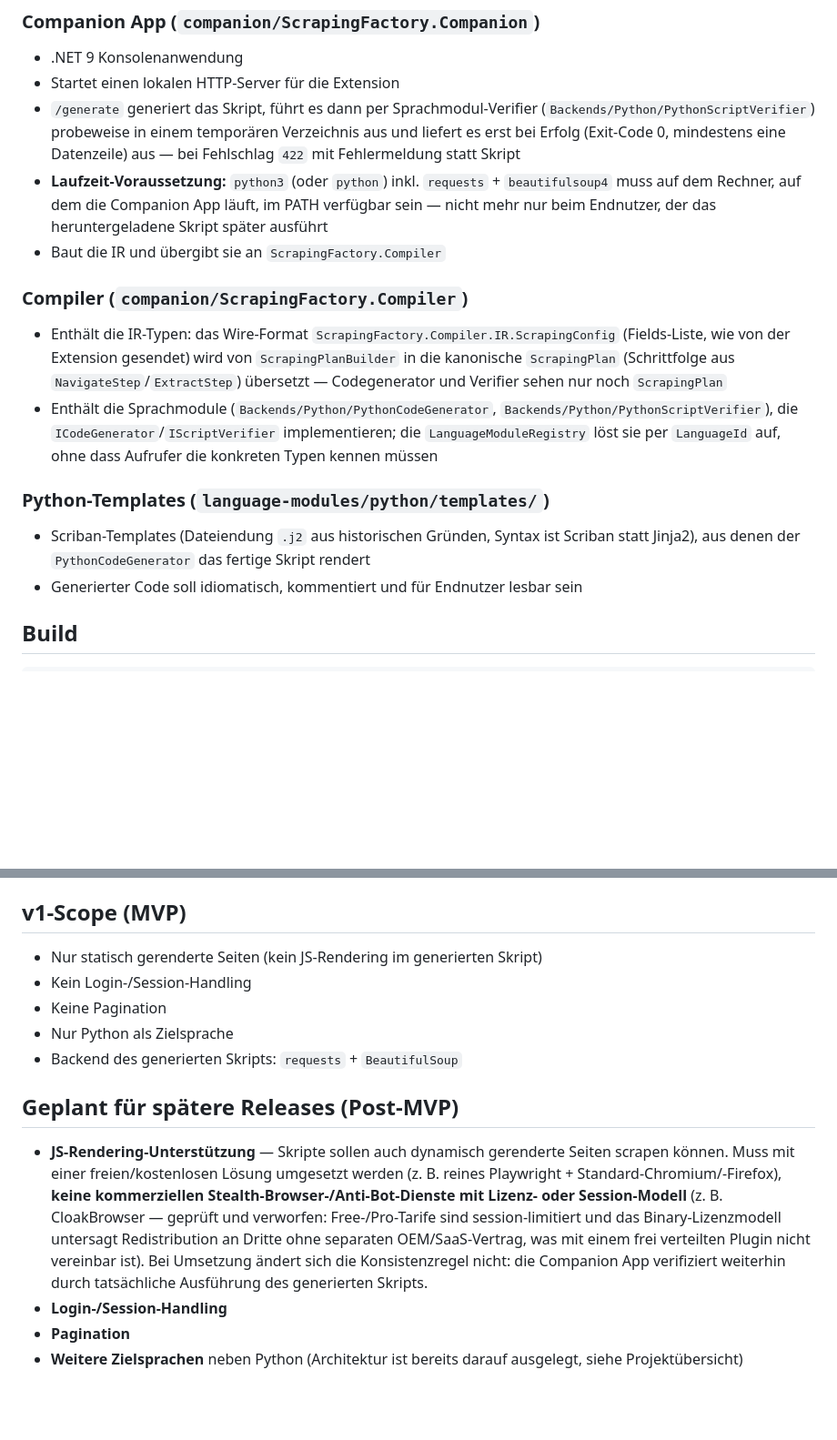
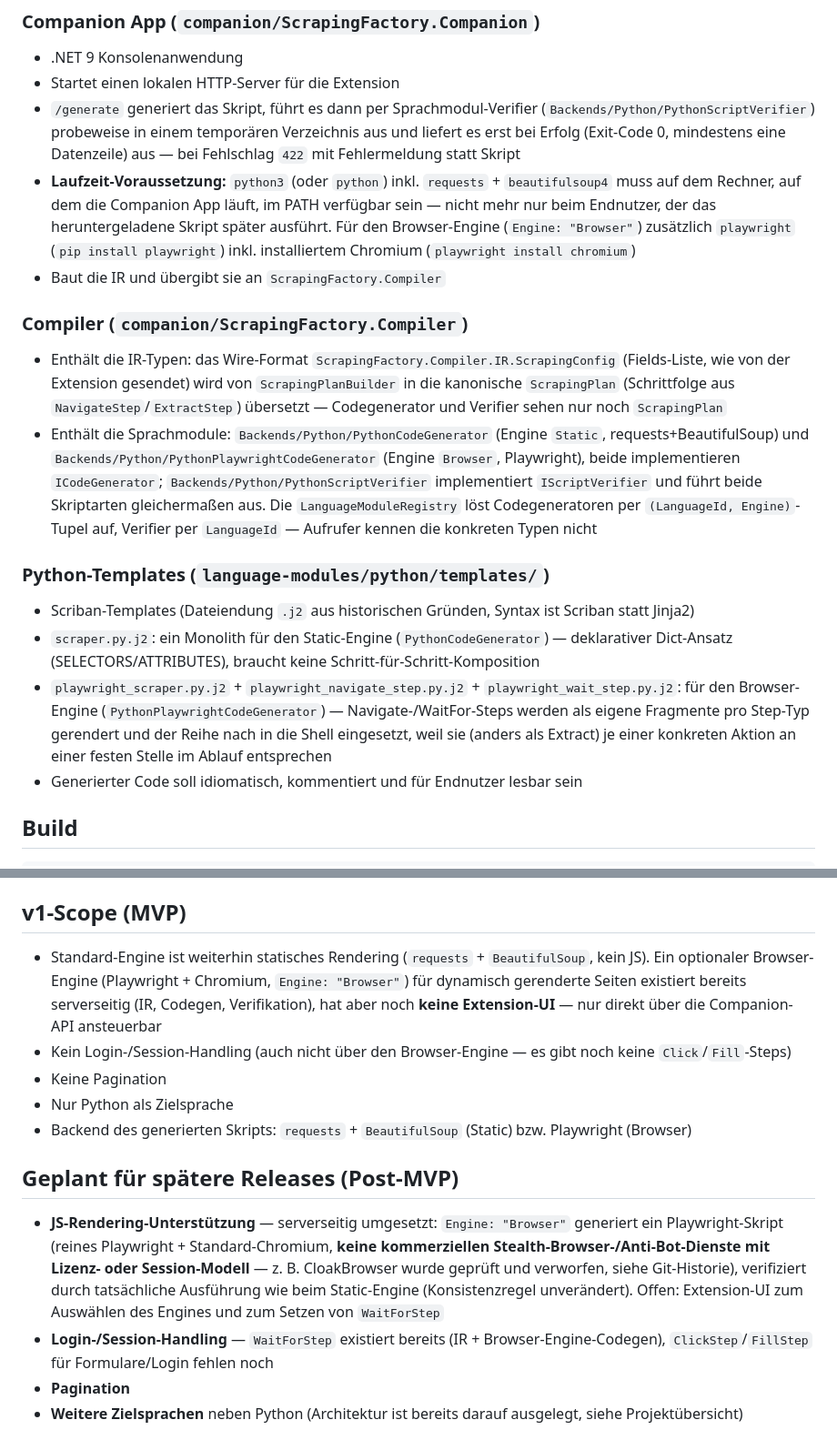
Before and after one commit to Aventinis/Scraping-Factory, a Markdown page: CLAUDE.md, 2 parts joined by grey strips. Shown at 91% size. Drawn GitHub-style; blank space fills up the shorter version.

Commit message:
docs: document the Browser engine and per-step template split
Notes the new Playwright runtime prerequisite, the (LanguageId, Engine)
resolution axis, the two Python templates sets (static monolith vs.
per-step-type Playwright fragments), and updates v1-scope/roadmap to
reflect that JS-rendering support now exists server-side (still
missing: extension UI, Click/Fill steps for login).

```diff
--- a/CLAUDE.md
+++ b/CLAUDE.md
@@ -39,15 +39,17 @@ language-modules/
 - .NET 9 Konsolenanwendung
 - Startet einen lokalen HTTP-Server für die Extension
 - `/generate` generiert das Skript, führt es dann per Sprachmodul-Verifier (`Backends/Python/PythonScriptVerifier`) probeweise in einem temporären Verzeichnis aus und liefert es erst bei Erfolg (Exit-Code 0, mindestens eine Datenzeile) aus — bei Fehlschlag `422` mit Fehlermeldung statt Skript
-- **Laufzeit-Voraussetzung:** `python3` (oder `python`) inkl. `requests` + `beautifulsoup4` muss auf dem Rechner, auf dem die Companion App läuft, im PATH verfügbar sein — nicht mehr nur beim Endnutzer, der das heruntergeladene Skript später ausführt
+- **Laufzeit-Voraussetzung:** `python3` (oder `python`) inkl. `requests` + `beautifulsoup4` muss auf dem Rechner, auf dem die Companion App läuft, im PATH verfügbar sein — nicht mehr nur beim Endnutzer, der das heruntergeladene Skript später ausführt. Für den Browser-Engine (`Engine: "Browser"`) zusätzlich `playwright` (`pip install playwright`) inkl. installiertem Chromium (`playwright install chromium`)
 - Baut die IR und übergibt sie an `ScrapingFactory.Compiler`
 
 ### Compiler (`companion/ScrapingFactory.Compiler`)
 - Enthält die IR-Typen: das Wire-Format `ScrapingFactory.Compiler.IR.ScrapingConfig` (Fields-Liste, wie von der Extension gesendet) wird von `ScrapingPlanBuilder` in die kanonische `ScrapingPlan` (Schrittfolge aus `NavigateStep`/`ExtractStep`) übersetzt — Codegenerator und Verifier sehen nur noch `ScrapingPlan`
-- Enthält die Sprachmodule (`Backends/Python/PythonCodeGenerator`, `Backends/Python/PythonScriptVerifier`), die `ICodeGenerator`/`IScriptVerifier` implementieren; die `LanguageModuleRegistry` löst sie per `LanguageId` auf, ohne dass Aufrufer die konkreten Typen kennen müssen
+- Enthält die Sprachmodule: `Backends/Python/PythonCodeGenerator` (Engine `Static`, requests+BeautifulSoup) und `Backends/Python/PythonPlaywrightCodeGenerator` (Engine `Browser`, Playwright), beide implementieren `ICodeGenerator`; `Backends/Python/PythonScriptVerifier` implementiert `IScriptVerifier` und führt beide Skriptarten gleichermaßen aus. Die `LanguageModuleRegistry` löst Codegeneratoren per `(LanguageId, Engine)`-Tupel auf, Verifier per `LanguageId` — Aufrufer kennen die konkreten Typen nicht
 
 ### Python-Templates (`language-modules/python/templates/`)
-- Scriban-Templates (Dateiendung `.j2` aus historischen Gründen, Syntax ist Scriban statt Jinja2), aus denen der `PythonCodeGenerator` das fertige Skript rendert
+- Scriban-Templates (Dateiendung `.j2` aus historischen Gründen, Syntax ist Scriban statt Jinja2)
+- `scraper.py.j2`: ein Monolith für den Static-Engine (`PythonCodeGenerator`) — deklarativer Dict-Ansatz (SELECTORS/ATTRIBUTES), braucht keine Schritt-für-Schritt-Komposition
+- `playwright_scraper.py.j2` + `playwright_navigate_step.py.j2` + `playwright_wait_step.py.j2`: für den Browser-Engine (`PythonPlaywrightCodeGenerator`) — Navigate-/WaitFor-Steps werden als eigene Fragmente pro Step-Typ gerendert und der Reihe nach in die Shell eingesetzt, weil sie (anders als Extract) je einer konkreten Aktion an einer festen Stelle im Ablauf entsprechen
 - Generierter Code soll idiomatisch, kommentiert und für Endnutzer lesbar sein
 
 ## Build
@@ -73,16 +75,16 @@ Weiterhin bestehende, bekannte Einschränkung (kein offener Entscheidungsbedarf,
 
 ## v1-Scope (MVP)
 
-- Nur statisch gerenderte Seiten (kein JS-Rendering im generierten Skript)
-- Kein Login-/Session-Handling
+- Standard-Engine ist weiterhin statisches Rendering (`requests` + `BeautifulSoup`, kein JS). Ein optionaler Browser-Engine (Playwright + Chromium, `Engine: "Browser"`) für dynamisch gerenderte Seiten existiert bereits serverseitig (IR, Codegen, Verifikation), hat aber noch **keine Extension-UI** — nur direkt über die Companion-API ansteuerbar
+- Kein Login-/Session-Handling (auch nicht über den Browser-Engine — es gibt noch keine `Click`/`Fill`-Steps)
 - Keine Pagination
 - Nur Python als Zielsprache
-- Backend des generierten Skripts: `requests` + `BeautifulSoup`
+- Backend des generierten Skripts: `requests` + `BeautifulSoup` (Static) bzw. Playwright (Browser)
 
 ## Geplant für spätere Releases (Post-MVP)
 
-- **JS-Rendering-Unterstützung** — Skripte sollen auch dynamisch gerenderte Seiten scrapen können. Muss mit einer freien/kostenlosen Lösung umgesetzt werden (z. B. reines Playwright + Standard-Chromium/-Firefox), **keine kommerziellen Stealth-Browser-/Anti-Bot-Dienste mit Lizenz- oder Session-Modell** (z. B. CloakBrowser — geprüft und verworfen: Free-/Pro-Tarife sind session-limitiert und das Binary-Lizenzmodell untersagt Redistribution an Dritte ohne separaten OEM/SaaS-Vertrag, was mit einem frei verteilten Plugin nicht vereinbar ist). Bei Umsetzung ändert sich die Konsistenzregel nicht: die Companion App verifiziert weiterhin durch tatsächliche Ausführung des generierten Skripts.
-- **Login-/Session-Handling**
+- **JS-Rendering-Unterstützung** — serverseitig umgesetzt: `Engine: "Browser"` generiert ein Playwright-Skript (reines Playwright + Standard-Chromium, **keine kommerziellen Stealth-Browser-/Anti-Bot-Dienste mit Lizenz- oder Session-Modell** — z. B. CloakBrowser wurde geprüft und verworfen, siehe Git-Historie), verifiziert durch tatsächliche Ausführung wie beim Static-Engine (Konsistenzregel unverändert). Offen: Extension-UI zum Auswählen des Engines und zum Setzen von `WaitForStep`
+- **Login-/Session-Handling** — `WaitForStep` existiert bereits (IR + Browser-Engine-Codegen), `ClickStep`/`FillStep` für Formulare/Login fehlen noch
 - **Pagination**
 - **Weitere Zielsprachen** neben Python (Architektur ist bereits darauf ausgelegt, siehe Projektübersicht)
 
```
